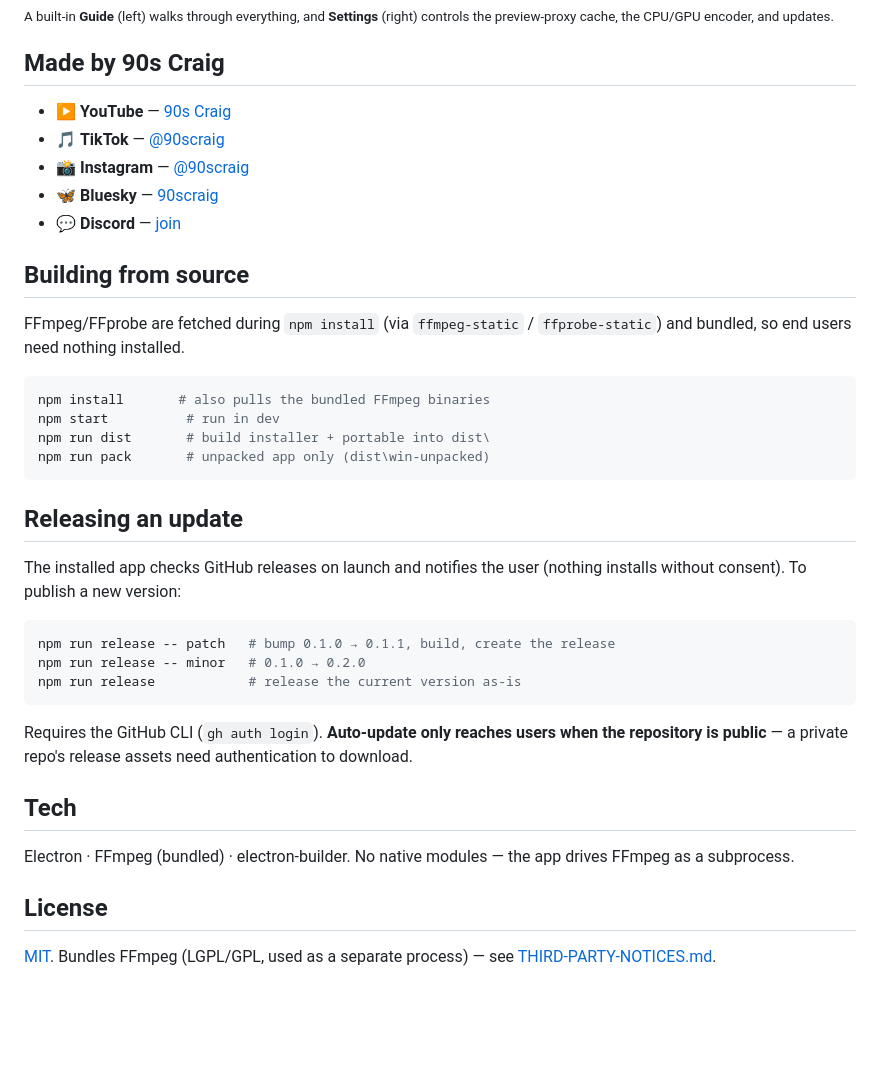
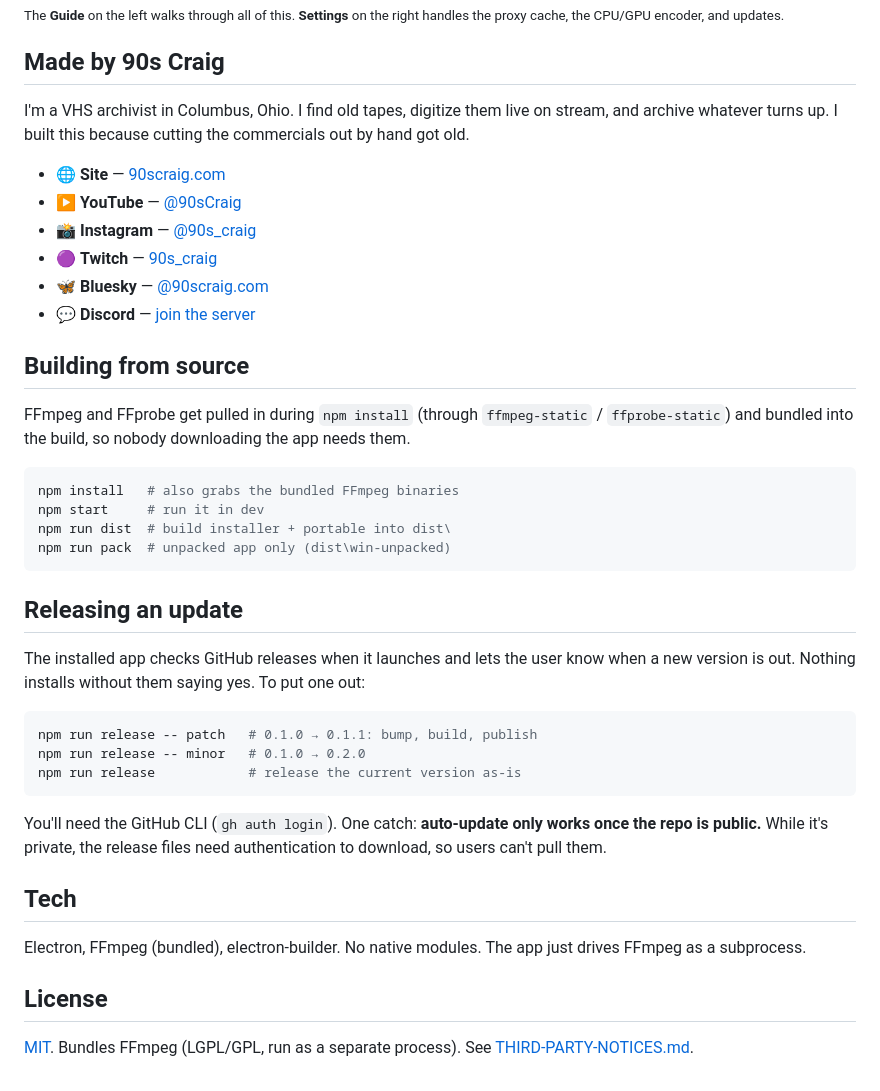
Before and after one commit to 90sCraig/vhs-commercial-cutter, a Markdown page: README.md, the part around one of its changes. Drawn GitHub-style; blank space fills up the shorter version.

````diff
--- a/README.md
+++ b/README.md
@@ -60,44 +62,46 @@ Grab the latest **[Release](https://github.com/90sCraig/vhs-commercial-cutter/re
 <img src="docs/screenshots/settings.png" alt="Settings — proxy cache, encoder, updates" width="440" />
 </div>
 
-<sub>A built-in **Guide** (left) walks through everything, and **Settings** (right) controls the preview-proxy cache, the CPU/GPU encoder, and updates.</sub>
+<sub>The **Guide** on the left walks through all of this. **Settings** on the right handles the proxy cache, the CPU/GPU encoder, and updates.</sub>
 
 ## Made by 90s Craig
 
-<!-- LINKS: replace the # placeholders with your real channel URLs -->
-- ▶️ **YouTube** — [90s Craig](#)
-- 🎵 **TikTok** — [@90scraig](#)
-- 📸 **Instagram** — [@90scraig](#)
-- 🦋 **Bluesky** — [90scraig](#)
-- 💬 **Discord** — [join](#)
+I'm a VHS archivist in Columbus, Ohio. I find old tapes, digitize them live on stream, and archive whatever turns up. I built this because cutting the commercials out by hand got old.
+
+- 🌐 **Site** — [90scraig.com](https://90scraig.com)
+- ▶️ **YouTube** — [@90sCraig](https://www.youtube.com/@90sCraig)
+- 📸 **Instagram** — [@90s_craig](https://www.instagram.com/90s_craig/)
+- 🟣 **Twitch** — [90s_craig](https://www.twitch.tv/90s_craig)
+- 🦋 **Bluesky** — [@90scraig.com](https://bsky.app/profile/90scraig.com)
+- 💬 **Discord** — [join the server](https://discord.gg/p4mYcZheg2)
 
 ## Building from source
 
-FFmpeg/FFprobe are fetched during `npm install` (via `ffmpeg-static` / `ffprobe-static`) and bundled, so end users need nothing installed.
+FFmpeg and FFprobe get pulled in during `npm install` (through `ffmpeg-static` / `ffprobe-static`) and bundled into the build, so nobody downloading the app needs them.
 
 ```powershell
-npm install       # also pulls the bundled FFmpeg binaries
-npm start          # run in dev
-npm run dist       # build installer + portable into dist\
-npm run pack       # unpacked app only (dist\win-unpacked)
+npm install   # also grabs the bundled FFmpeg binaries
+npm start     # run it in dev
+npm run dist  # build installer + portable into dist\
+npm run pack  # unpacked app only (dist\win-unpacked)
 ```
 
 ## Releasing an update
 
-The installed app checks GitHub releases on launch and notifies the user (nothing installs without consent). To publish a new version:
+The installed app checks GitHub releases when it launches and lets the user know when a new version is out. Nothing installs without them saying yes. To put one out:
 
 ```powershell
-npm run release -- patch   # bump 0.1.0 → 0.1.1, build, create the release
+npm run release -- patch   # 0.1.0 → 0.1.1: bump, build, publish
 npm run release -- minor   # 0.1.0 → 0.2.0
 npm run release            # release the current version as-is
 ```
 
-Requires the GitHub CLI (`gh auth login`). **Auto-update only reaches users when the repository is public** — a private repo's release assets need authentication to download.
+You'll need the GitHub CLI (`gh auth login`). One catch: **auto-update only works once the repo is public.** While it's private, the release files need authentication to download, so users can't pull them.
 
 ## Tech
 
-Electron · FFmpeg (bundled) · electron-builder. No native modules — the app drives FFmpeg as a subprocess.
+Electron, FFmpeg (bundled), electron-builder. No native modules. The app just drives FFmpeg as a subprocess.
 
 ## License
 
-[MIT](LICENSE). Bundles FFmpeg (LGPL/GPL, used as a separate process) — see [THIRD-PARTY-NOTICES.md](THIRD-PARTY-NOTICES.md).
+[MIT](LICENSE). Bundles FFmpeg (LGPL/GPL, run as a separate process). See [THIRD-PARTY-NOTICES.md](THIRD-PARTY-NOTICES.md).
````
Also changed, not shown: other parts of README.md (+25 -23 lines).
